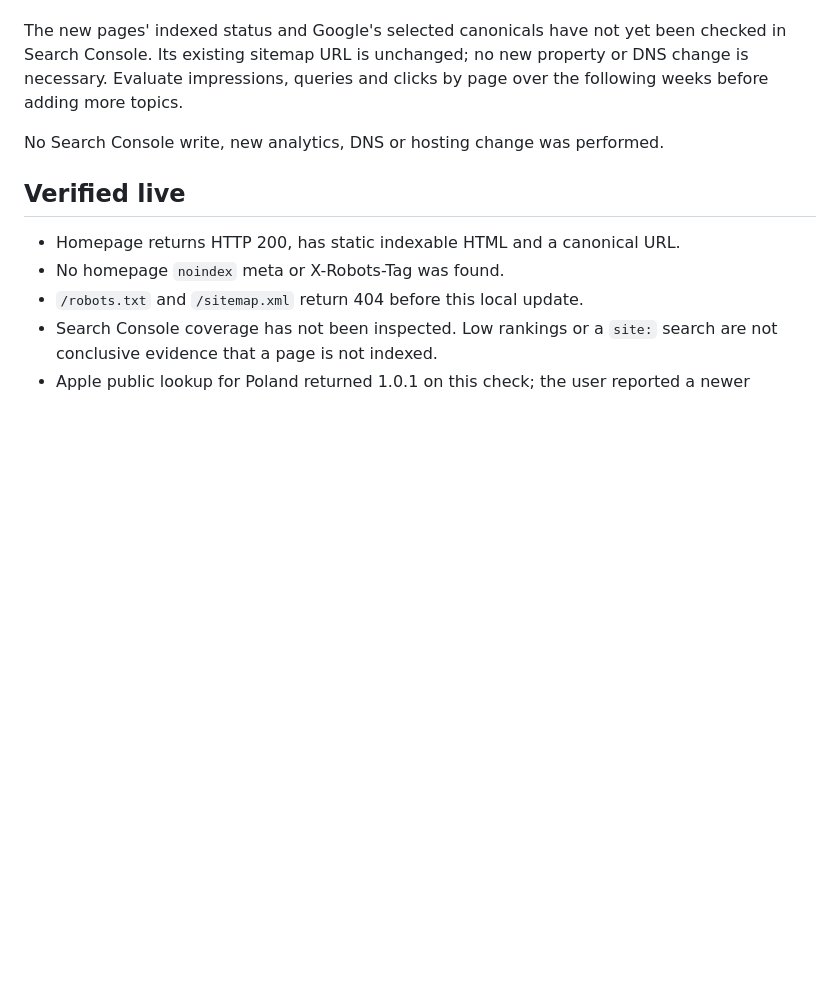
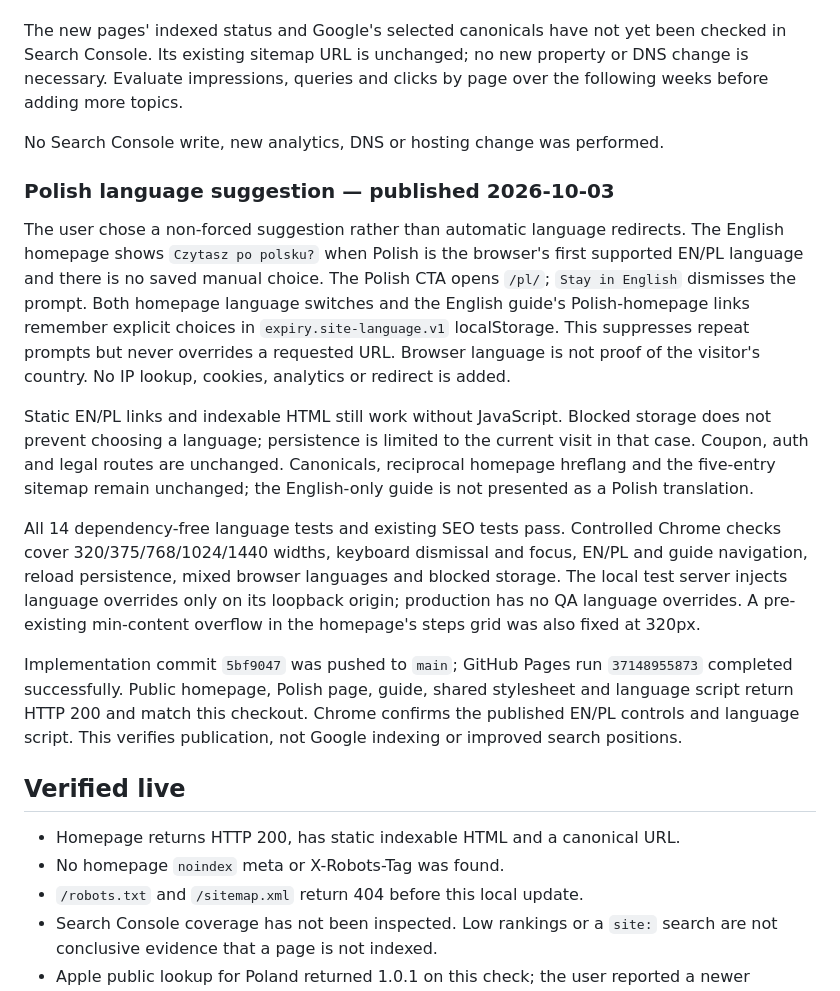
Before and after one commit to leodemyanchik/getexpiry-site, a Markdown page: docs/search-visibility.md, the part around the change. Drawn GitHub-style; blank space fills up the shorter version.

Commit message:
Record verified Polish language suggestion deployment

```diff
--- a/docs/search-visibility.md
+++ b/docs/search-visibility.md
@@ -49,6 +49,36 @@ queries and clicks by page over the following weeks before adding more topics.
 
 No Search Console write, new analytics, DNS or hosting change was performed.
 
+### Polish language suggestion — published 2026-10-03
+
+The user chose a non-forced suggestion rather than automatic language redirects.
+The English homepage shows `Czytasz po polsku?` when Polish is the browser's
+first supported EN/PL language and there is no saved manual choice. The Polish
+CTA opens `/pl/`; `Stay in English` dismisses the prompt. Both homepage language
+switches and the English guide's Polish-homepage links remember explicit
+choices in `expiry.site-language.v1` localStorage. This suppresses repeat
+prompts but never overrides a requested URL. Browser language is not proof of
+the visitor's country. No IP lookup, cookies, analytics or redirect is added.
+
+Static EN/PL links and indexable HTML still work without JavaScript. Blocked
+storage does not prevent choosing a language; persistence is limited to the
+current visit in that case. Coupon, auth and legal routes are unchanged.
+Canonicals, reciprocal homepage hreflang and the five-entry sitemap remain
+unchanged; the English-only guide is not presented as a Polish translation.
+
+All 14 dependency-free language tests and existing SEO tests pass. Controlled
+Chrome checks cover 320/375/768/1024/1440 widths, keyboard dismissal and focus,
+EN/PL and guide navigation, reload persistence, mixed browser languages and
+blocked storage. The local test server injects language overrides only on its
+loopback origin; production has no QA language overrides. A pre-existing
+min-content overflow in the homepage's steps grid was also fixed at 320px.
+
+Implementation commit `5bf9047` was pushed to `main`; GitHub Pages run
+`37148955873` completed successfully. Public homepage, Polish page, guide,
+shared stylesheet and language script return HTTP 200 and match this checkout.
+Chrome confirms the published EN/PL controls and language script. This verifies
+publication, not Google indexing or improved search positions.
+
 ## Verified live
 
 - Homepage returns HTTP 200, has static indexable HTML and a canonical URL.
```
